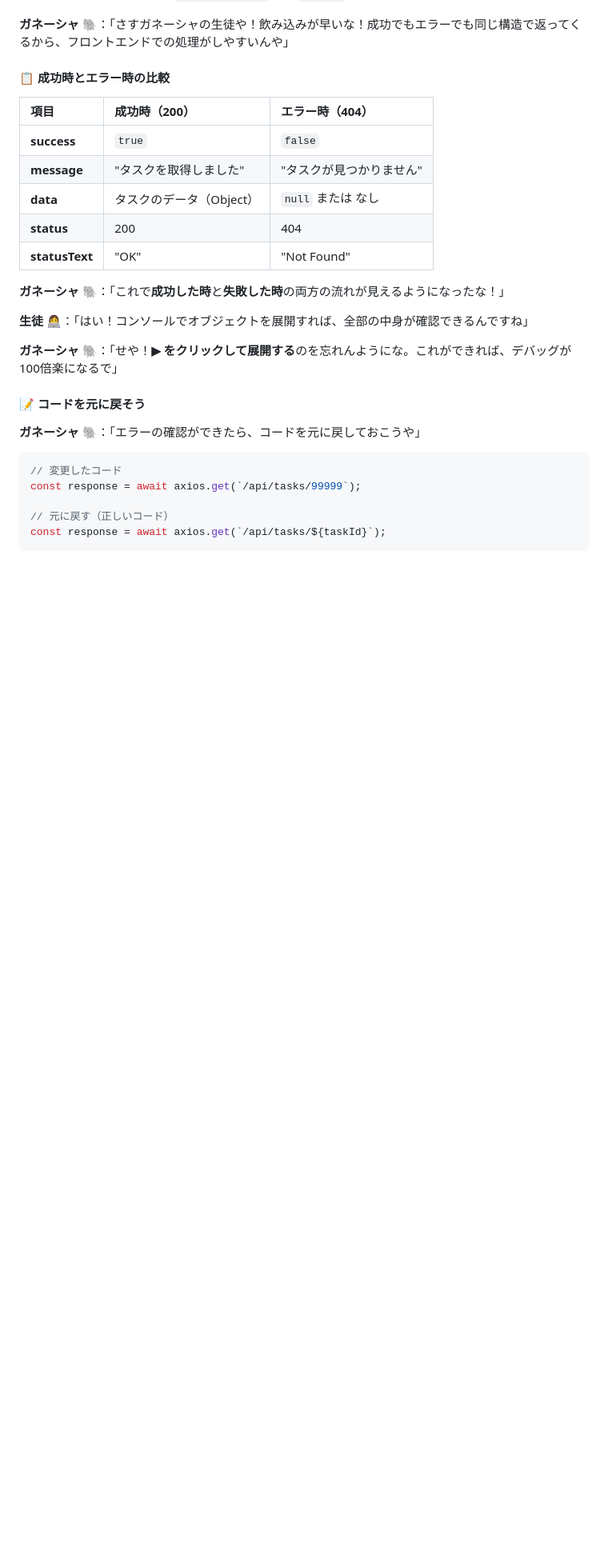
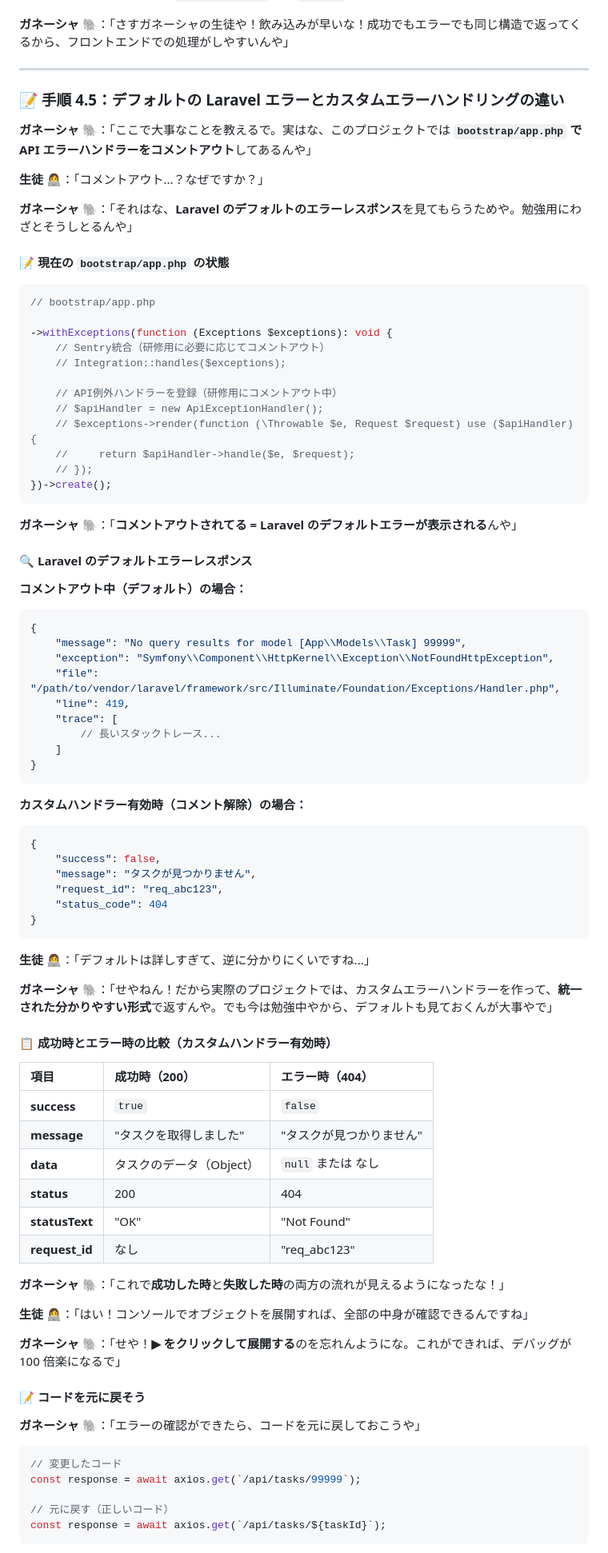
Before and after one commit to e-value/study-task-app-student, a Markdown page: docs/CONSOLE_LOG_LESSON.md, the part around one of its changes. Shown at 80% size. GitHub-like rendering; blank space fills up the shorter version.

Commit message:
📚 Improve console.log lesson: Natural flow with success first, then error

````diff
--- a/docs/CONSOLE_LOG_LESSON.md
+++ b/docs/CONSOLE_LOG_LESSON.md
@@ -509,21 +531,82 @@ const fetchTask = async () => {
 
 **ガネーシャ 🐘**：「さすガネーシャの生徒や！飲み込みが早いな！成功でもエラーでも同じ構造で返ってくるから、フロントエンドでの処理がしやすいんや」
 
-#### 📋 成功時とエラー時の比較
-
-| 項目 | 成功時（200） | エラー時（404） |
-|:---|:---|:---|
-| **success** | `true` | `false` |
-| **message** | "タスクを取得しました" | "タスクが見つかりません" |
-| **data** | タスクのデータ（Object） | `null` または なし |
-| **status** | 200 | 404 |
-| **statusText** | "OK" | "Not Found" |
+---
+
+### 📝 手順 4.5：デフォルトの Laravel エラーとカスタムエラーハンドリングの違い
+
+**ガネーシャ 🐘**：「ここで大事なことを教えるで。実はな、このプロジェクトでは **`bootstrap/app.php` で API エラーハンドラーをコメントアウト**してあるんや」
+
+**生徒 👩‍💻**：「コメントアウト...？なぜですか？」
+
+**ガネーシャ 🐘**：「それはな、**Laravel のデフォルトのエラーレスポンス**を見てもらうためや。勉強用にわざとそうしとるんや」
+
+#### 📝 現在の `bootstrap/app.php` の状態
+
+```php
+// bootstrap/app.php
+
+->withExceptions(function (Exceptions $exceptions): void {
+    // Sentry統合（研修用に必要に応じてコメントアウト）
+    // Integration::handles($exceptions);
+
+    // API例外ハンドラーを登録（研修用にコメントアウト中）
+    // $apiHandler = new ApiExceptionHandler();
+    // $exceptions->render(function (\Throwable $e, Request $request) use ($apiHandler) {
+    //     return $apiHandler->handle($e, $request);
+    // });
+})->create();
+```
+
+**ガネーシャ 🐘**：「**コメントアウトされてる = Laravel のデフォルトエラーが表示される**んや」
+
+#### 🔍 Laravel のデフォルトエラーレスポンス
+
+**コメントアウト中（デフォルト）の場合：**
+
+```json
+{
+    "message": "No query results for model [App\\Models\\Task] 99999",
+    "exception": "Symfony\\Component\\HttpKernel\\Exception\\NotFoundHttpException",
+    "file": "/path/to/vendor/laravel/framework/src/Illuminate/Foundation/Exceptions/Handler.php",
+    "line": 419,
+    "trace": [
+        // 長いスタックトレース...
+    ]
+}
+```
+
+**カスタムハンドラー有効時（コメント解除）の場合：**
+
+```json
+{
+    "success": false,
+    "message": "タスクが見つかりません",
+    "request_id": "req_abc123",
+    "status_code": 404
+}
+```
+
+**生徒 👩‍💻**：「デフォルトは詳しすぎて、逆に分かりにくいですね...」
+
+**ガネーシャ 🐘**：「せやねん！だから実際のプロジェクトでは、カスタムエラーハンドラーを作って、**統一された分かりやすい形式**で返すんや。でも今は勉強中やから、デフォルトも見ておくんが大事やで」
+
+#### 📋 成功時とエラー時の比較（カスタムハンドラー有効時）
+
+| 項目           | 成功時（200）            | エラー時（404）          |
+| :------------- | :----------------------- | :----------------------- |
+| **success**    | `true`                   | `false`                  |
+| **message**    | "タスクを取得しました"   | "タスクが見つかりません" |
+| **data**       | タスクのデータ（Object） | `null` または なし       |
+| **status**     | 200                      | 404                      |
+| **statusText** | "OK"                     | "Not Found"              |
+| **request_id** | なし                     | "req_abc123"             |
 
 **ガネーシャ 🐘**：「これで**成功した時**と**失敗した時**の両方の流れが見えるようになったな！」
 
 **生徒 👩‍💻**：「はい！コンソールでオブジェクトを展開すれば、全部の中身が確認できるんですね」
 
-**ガネーシャ 🐘**：「せや！**▶︎ をクリックして展開する**のを忘れんようにな。これができれば、デバッグが100倍楽になるで」
+**ガネーシャ 🐘**：「せや！**▶︎ をクリックして展開する**のを忘れんようにな。これができれば、デバッグが 100 倍楽になるで」
 
 #### 📝 コードを元に戻そう
 
````
Also changed, not shown: other parts of docs/CONSOLE_LOG_LESSON.md (+55 -29 lines).
